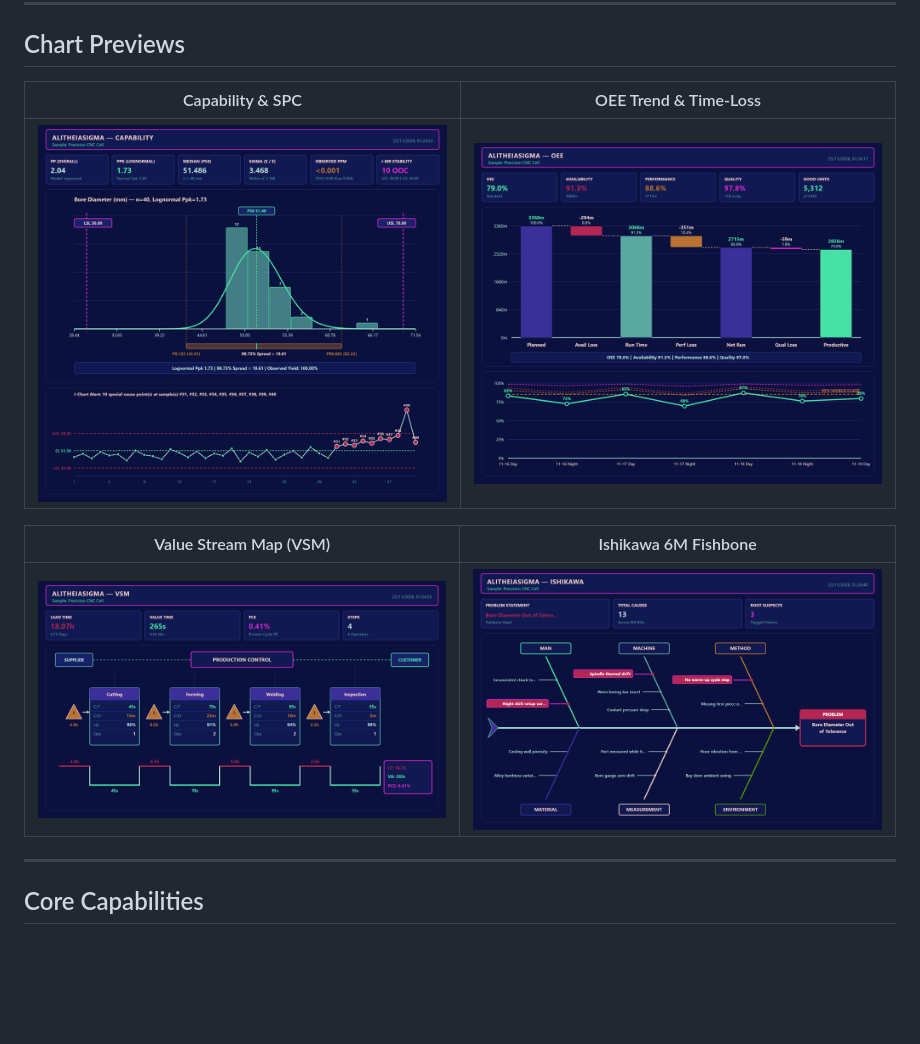
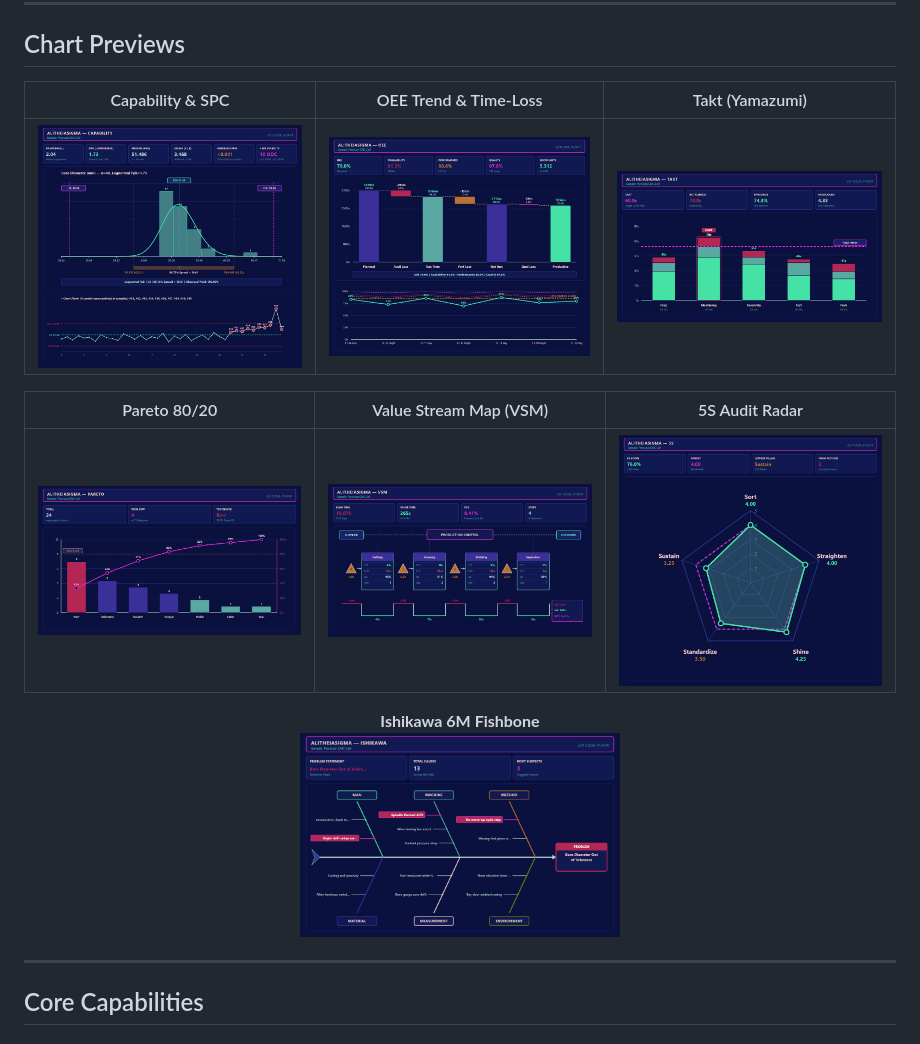
Before and after one commit to AlitheiaDeus/AlitheiaSigma, a Markdown page: README.md, the part around the change. GitHub-like rendering; pictures changed too: docs/screenshots/fives.png (added), docs/screenshots/pareto.png (added), docs/screenshots/takt.png (added); blank space fills up the shorter version.

Commit message:
docs: add Takt, Pareto, and 5S chart previews to README

```diff
--- a/README.md
+++ b/README.md
@@ -14,13 +14,18 @@
 
 ## Chart Previews
 
-| Capability & SPC | OEE Trend & Time-Loss |
-| :---: | :---: |
-| <img src="docs/screenshots/capability.png" alt="AlitheiaSigma Capability & SPC" width="420" /> | <img src="docs/screenshots/oee.png" alt="AlitheiaSigma OEE" width="420" /> |
+| Capability & SPC | OEE Trend & Time-Loss | Takt (Yamazumi) |
+| :---: | :---: | :---: |
+| <img src="docs/screenshots/capability.png" alt="AlitheiaSigma Capability & SPC" width="280" /> | <img src="docs/screenshots/oee.png" alt="AlitheiaSigma OEE" width="280" /> | <img src="docs/screenshots/takt.png" alt="AlitheiaSigma Takt" width="280" /> |
 
-| Value Stream Map (VSM) | Ishikawa 6M Fishbone |
-| :---: | :---: |
-| <img src="docs/screenshots/vsm.png" alt="AlitheiaSigma VSM" width="420" /> | <img src="docs/screenshots/ishikawa.png" alt="AlitheiaSigma Ishikawa" width="420" /> |
+| Pareto 80/20 | Value Stream Map (VSM) | 5S Audit Radar |
+| :---: | :---: | :---: |
+| <img src="docs/screenshots/pareto.png" alt="AlitheiaSigma Pareto" width="280" /> | <img src="docs/screenshots/vsm.png" alt="AlitheiaSigma VSM" width="280" /> | <img src="docs/screenshots/fives.png" alt="AlitheiaSigma 5S" width="280" /> |
+
+<p align="center">
+  <strong>Ishikawa 6M Fishbone</strong><br />
+  <img src="docs/screenshots/ishikawa.png" alt="AlitheiaSigma Ishikawa" width="320" />
+</p>
 
 ---
 
```
